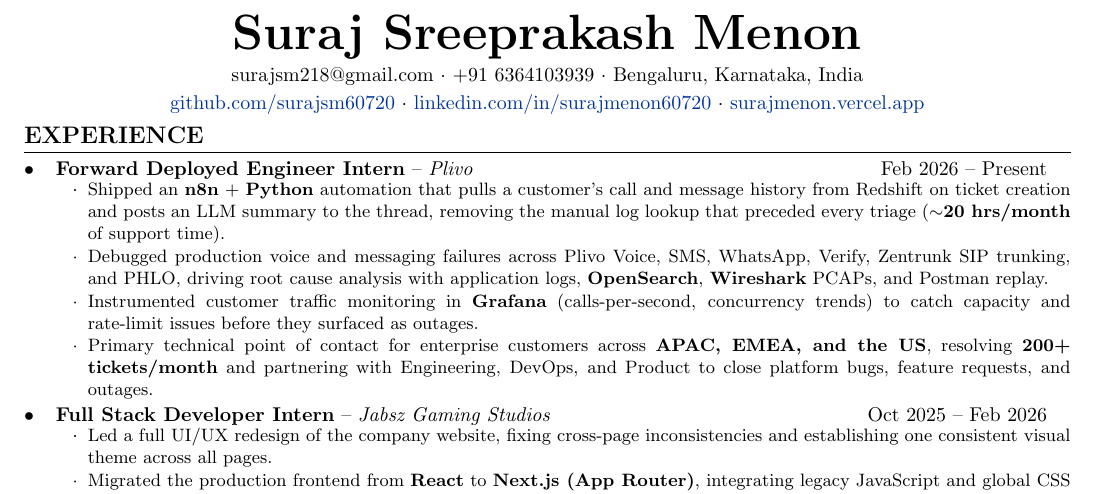
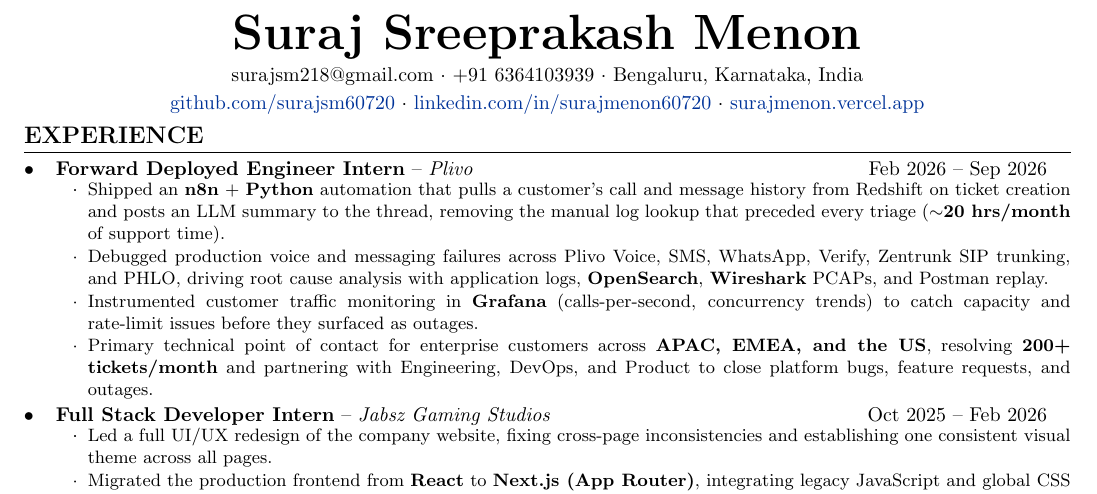
Before and after one commit to Surajsm60720/Resume, a LaTeX CV (cv.tex): part of the page, cut so that both start at the same text. Compiled offline with pdfLaTeX.

Commit message:
Plivo: change Present to Sep 2026

```diff
--- a/cv.tex
+++ b/cv.tex
@@ -96,7 +96,7 @@
   \resumeSubHeadingListStart
 
     \expSubheading
-      {Forward Deployed Engineer Intern}{Plivo}{Feb 2026 -- Present}
+      {Forward Deployed Engineer Intern}{Plivo}{Feb 2026 -- Sep 2026}
       \resumeItemListStart
         \resumeItem{Shipped an \textbf{n8n} + \textbf{Python} automation that pulls a customer's call and message history from Redshift on ticket creation and posts an LLM summary to the thread, removing the manual log lookup that preceded every triage (\textbf{$\sim$20 hrs/month} of support time).}
         \resumeItem{Debugged production voice and messaging failures across Plivo Voice, SMS, WhatsApp, Verify, Zentrunk SIP trunking, and PHLO, driving root cause analysis with application logs, \textbf{OpenSearch}, \textbf{Wireshark} PCAPs, and Postman replay.}
```
Also changed, not shown: Suraj_Menon_Resume.pdf (added), cv.pdf.
